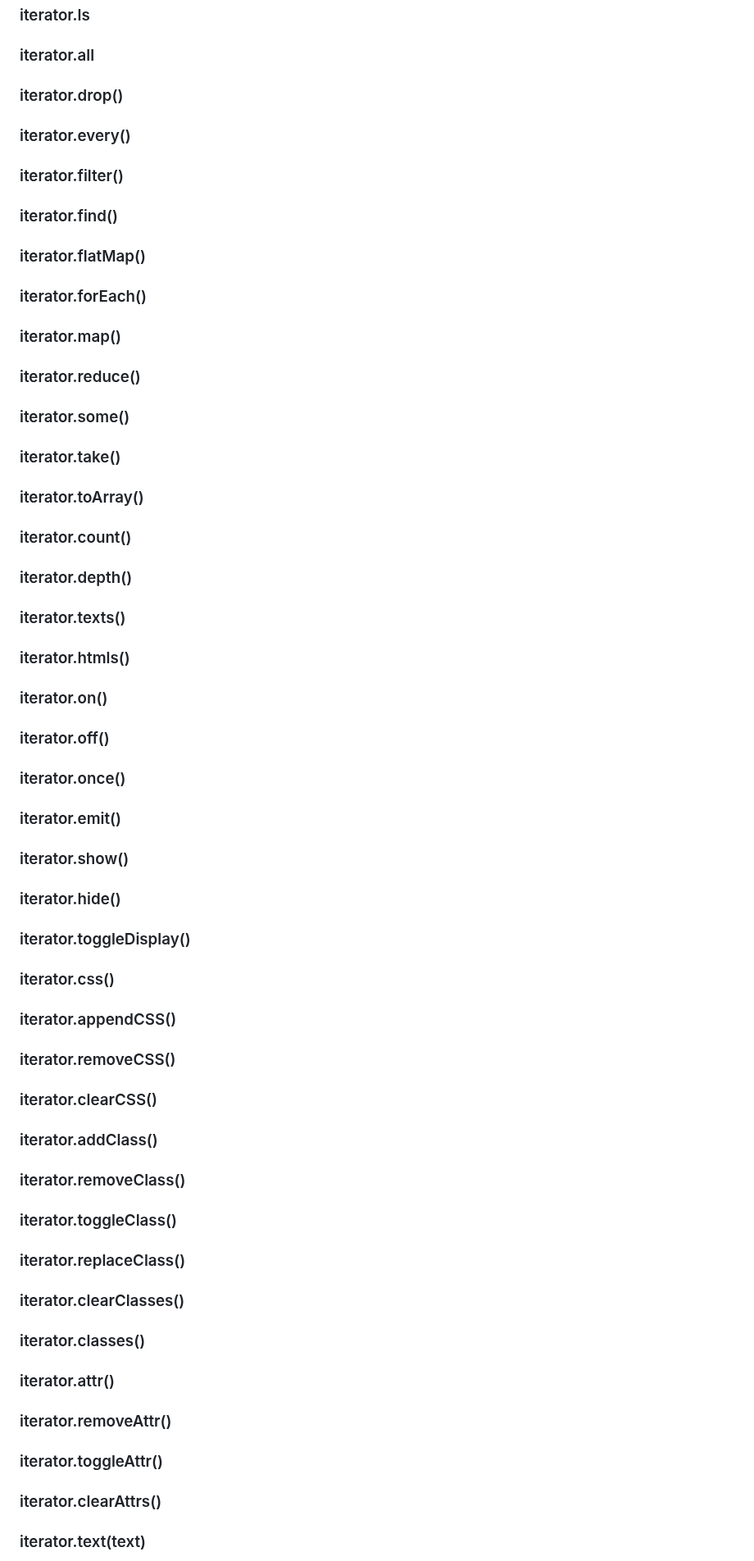
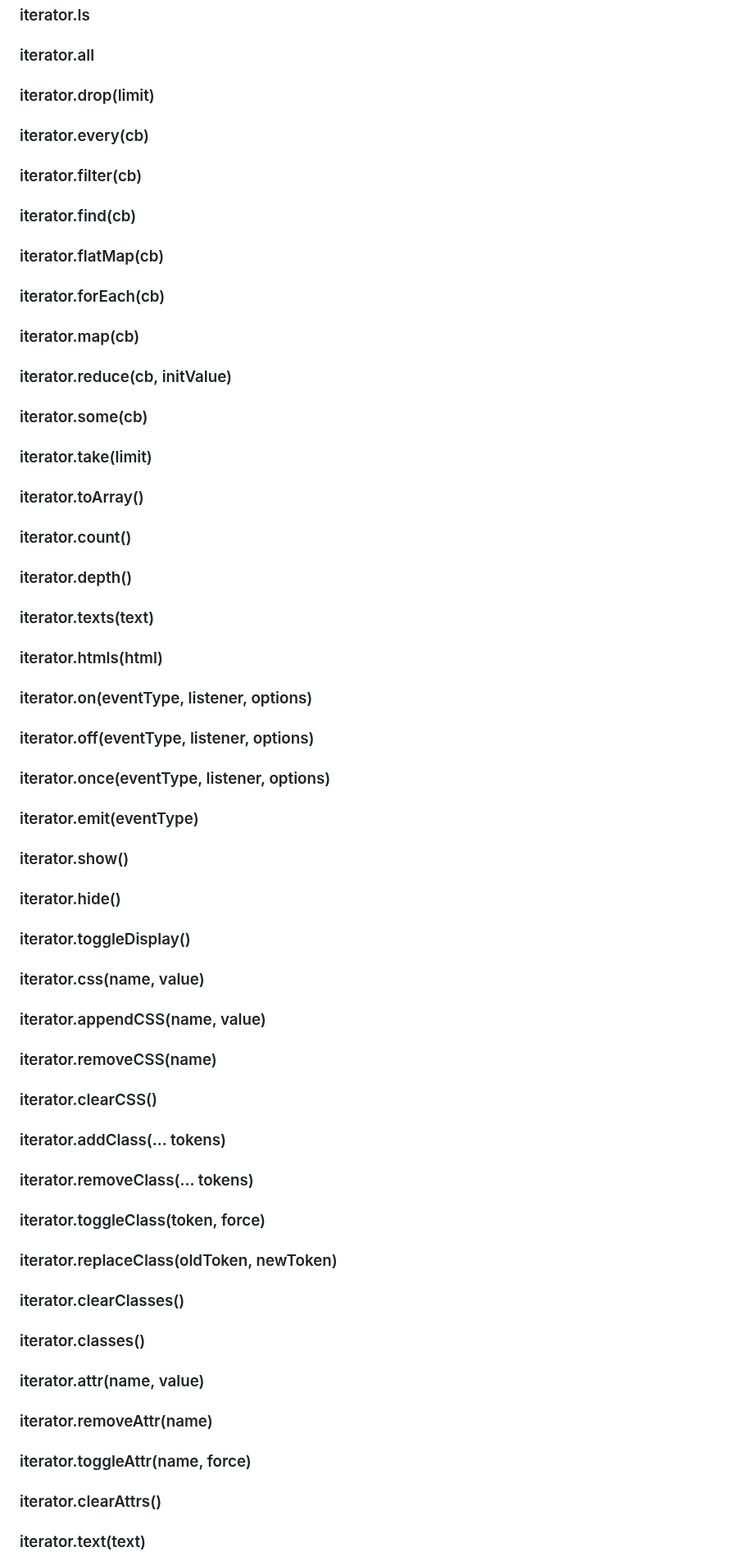
Before and after one commit to GabrielZoroaster/Domite, a Markdown page: readme.md, the part around one of its changes. Shown at 82% size. Rendered like a GitHub page.

Commit message:
readme.rm

```diff
--- a/readme.md
+++ b/readme.md
@@ -278,41 +276,41 @@ Checks if there is a `Node` within the given `Element` matching the specified ta
 ### NodeIterator.wrap()
 ### iterator.ls
 ### iterator.all
-### iterator.drop()
-### iterator.every()
-### iterator.filter()
-### iterator.find()
-### iterator.flatMap()
-### iterator.forEach()
-### iterator.map()
-### iterator.reduce()
-### iterator.some()
-### iterator.take()
+### iterator.drop(limit)
+### iterator.every(cb)
+### iterator.filter(cb)
+### iterator.find(cb)
+### iterator.flatMap(cb)
+### iterator.forEach(cb)
+### iterator.map(cb)
+### iterator.reduce(cb, initValue)
+### iterator.some(cb)
+### iterator.take(limit)
 ### iterator.toArray()
 ### iterator.count()
 ### iterator.depth()
-### iterator.texts()
-### iterator.htmls()
-### iterator.on()
-### iterator.off()
-### iterator.once()
-### iterator.emit()
+### iterator.texts(text)
+### iterator.htmls(html)
+### iterator.on(eventType, listener, options)
+### iterator.off(eventType, listener, options)
+### iterator.once(eventType, listener, options)
+### iterator.emit(eventType)
 ### iterator.show()
 ### iterator.hide()
 ### iterator.toggleDisplay()
-### iterator.css()
-### iterator.appendCSS()
-### iterator.removeCSS()
+### iterator.css(name, value)
+### iterator.appendCSS(name, value)
+### iterator.removeCSS(name)
 ### iterator.clearCSS()
-### iterator.addClass()
-### iterator.removeClass()
-### iterator.toggleClass()
-### iterator.replaceClass()
+### iterator.addClass(... tokens)
+### iterator.removeClass(... tokens)
+### iterator.toggleClass(token, force)
+### iterator.replaceClass(oldToken, newToken)
 ### iterator.clearClasses()
 ### iterator.classes()
-### iterator.attr()
-### iterator.removeAttr()
-### iterator.toggleAttr()
+### iterator.attr(name, value)
+### iterator.removeAttr(name)
+### iterator.toggleAttr(name, force)
 ### iterator.clearAttrs()
 ### iterator.text(text)
 ### iterator.html(html)
```
Also changed, not shown: other parts of readme.md (+111 -113 lines).
